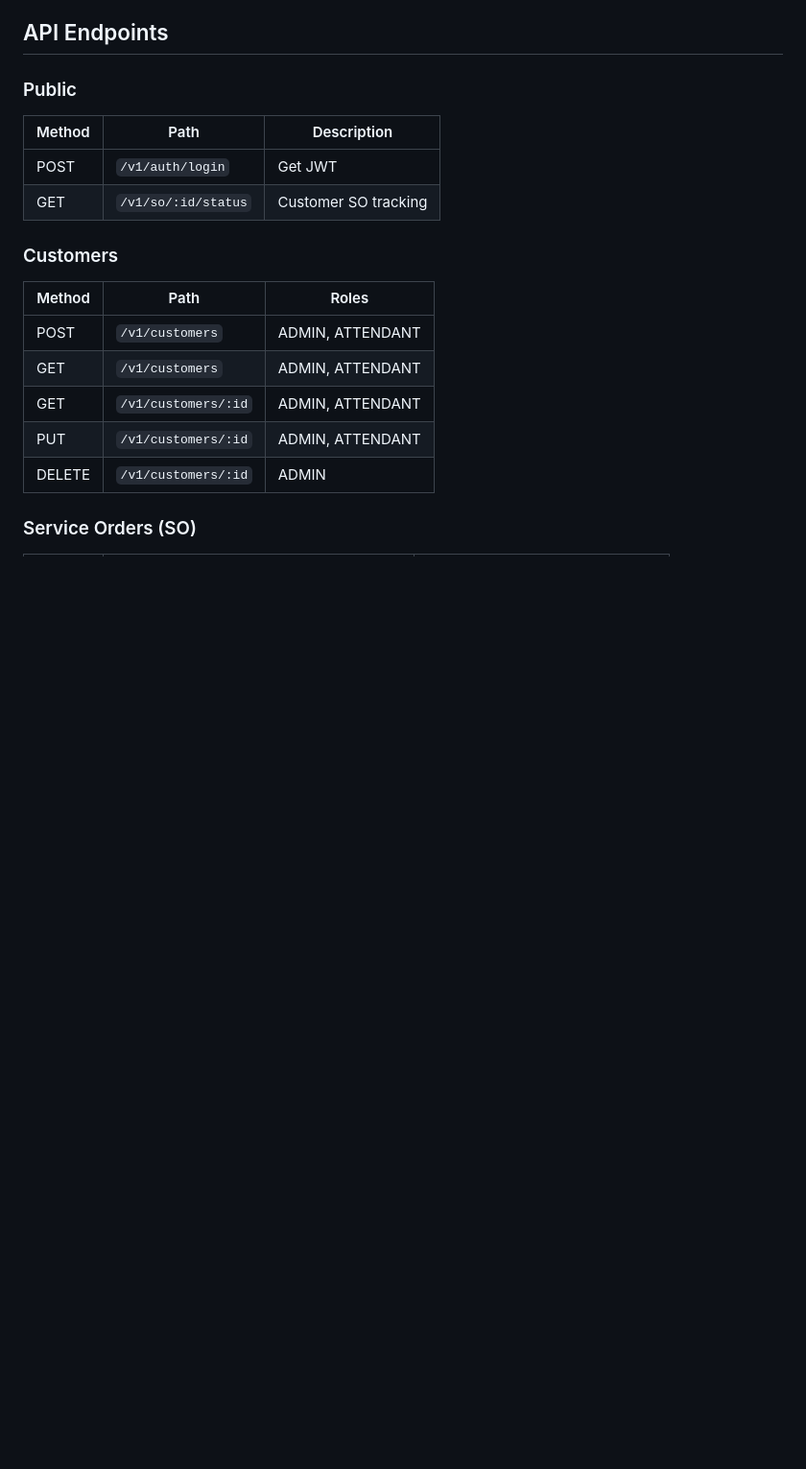
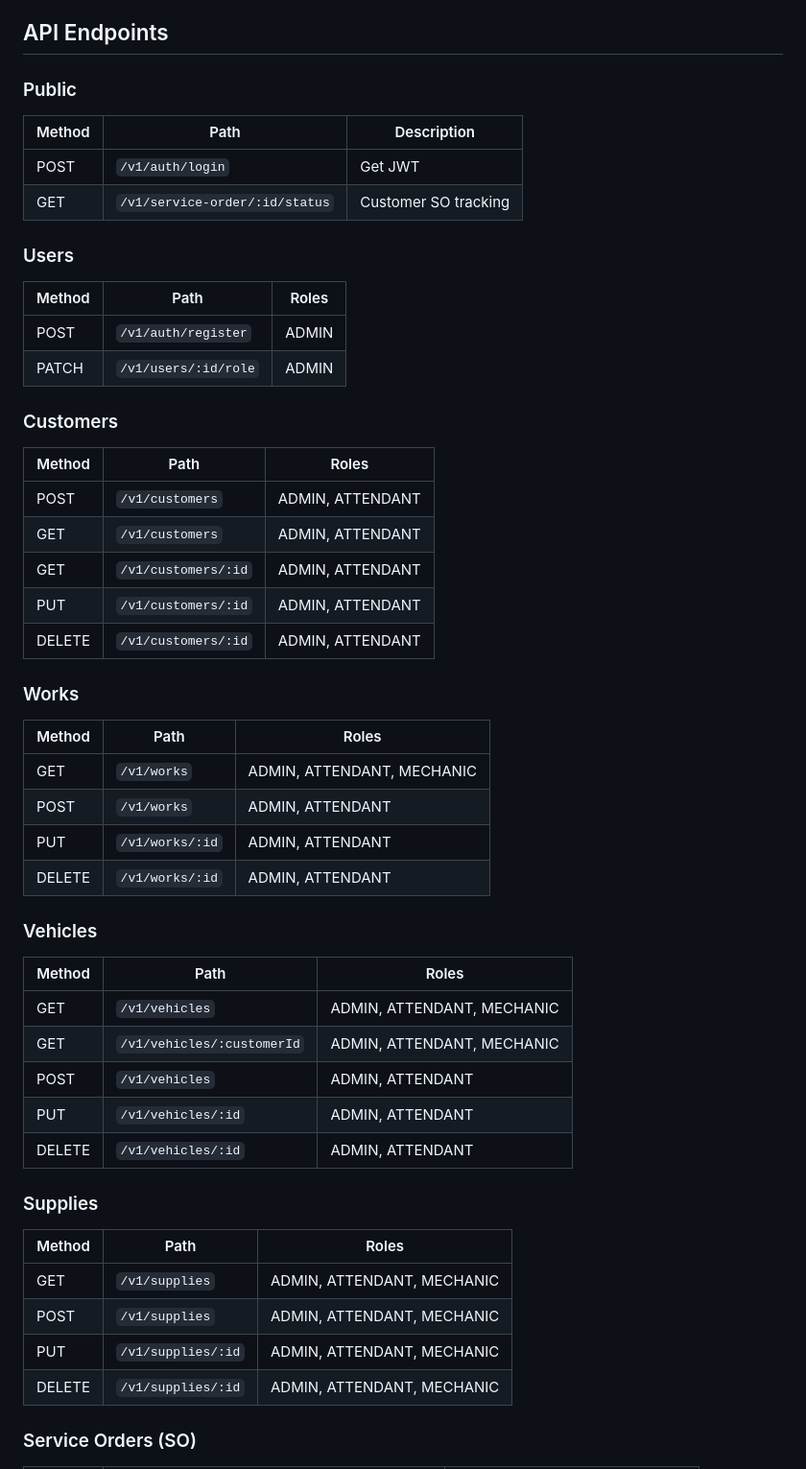
Before and after one commit to POS-FIAP-15SOAT-TEAM-DARK-MODE/auto-repair-shop, a Markdown page: README.md, the part around one of its changes. Shown at 96% size. Rendered like a GitHub page; blank space fills up the shorter version.

```diff
--- a/README.md
+++ b/README.md
@@ -187,20 +187,55 @@ The UI loads the OpenAPI specification from `/swagger.yaml` and lets you execute
 
 ### Public
 
-| Method | Path                 | Description          |
-|--------|----------------------|----------------------|
-| POST   | `/v1/auth/login`     | Get JWT              |
-| GET    | `/v1/so/:id/status`  | Customer SO tracking |
+| Method | Path                          | Description          |
+|--------|-------------------------------|----------------------|
+| POST   | `/v1/auth/login`              | Get JWT              |
+| GET    | `/v1/service-order/:id/status`| Customer SO tracking |
+
+### Users
+
+| Method | Path                  | Roles |
+|--------|-----------------------|-------|
+| POST   | `/v1/auth/register`   | ADMIN |
+| PATCH  | `/v1/users/:id/role`  | ADMIN |
 
 ### Customers
 
-| Method | Path                  | Roles            |
-|--------|-----------------------|------------------|
-| POST   | `/v1/customers`       | ADMIN, ATTENDANT |
-| GET    | `/v1/customers`       | ADMIN, ATTENDANT |
-| GET    | `/v1/customers/:id`   | ADMIN, ATTENDANT |
-| PUT    | `/v1/customers/:id`   | ADMIN, ATTENDANT |
-| DELETE | `/v1/customers/:id`   | ADMIN            |
+| Method | Path                | Roles            |
+|--------|---------------------|------------------|
+| POST   | `/v1/customers`     | ADMIN, ATTENDANT |
+| GET    | `/v1/customers`     | ADMIN, ATTENDANT |
+| GET    | `/v1/customers/:id` | ADMIN, ATTENDANT |
+| PUT    | `/v1/customers/:id` | ADMIN, ATTENDANT |
+| DELETE | `/v1/customers/:id` | ADMIN, ATTENDANT |
+
+### Works
+
+| Method | Path            | Roles                      |
+|--------|-----------------|----------------------------|
+| GET    | `/v1/works`     | ADMIN, ATTENDANT, MECHANIC |
+| POST   | `/v1/works`     | ADMIN, ATTENDANT           |
+| PUT    | `/v1/works/:id` | ADMIN, ATTENDANT           |
+| DELETE | `/v1/works/:id` | ADMIN, ATTENDANT           |
+
+### Vehicles
+
+| Method | Path                         | Roles                      |
+|--------|------------------------------|----------------------------|
+| GET    | `/v1/vehicles`               | ADMIN, ATTENDANT, MECHANIC |
+| GET    | `/v1/vehicles/:customerId`   | ADMIN, ATTENDANT, MECHANIC |
+| POST   | `/v1/vehicles`               | ADMIN, ATTENDANT           |
+| PUT    | `/v1/vehicles/:id`           | ADMIN, ATTENDANT           |
+| DELETE | `/v1/vehicles/:id`           | ADMIN, ATTENDANT           |
+
+### Supplies
+
+| Method | Path               | Roles                      |
+|--------|--------------------|----------------------------|
+| GET    | `/v1/supplies`     | ADMIN, ATTENDANT, MECHANIC |
+| POST   | `/v1/supplies`     | ADMIN, ATTENDANT, MECHANIC |
+| PUT    | `/v1/supplies/:id` | ADMIN, ATTENDANT, MECHANIC |
+| DELETE | `/v1/supplies/:id` | ADMIN, ATTENDANT, MECHANIC |
 
 ### Service Orders (SO)
 
```
Also changed, not shown: other parts of README.md (+28 -22 lines).
